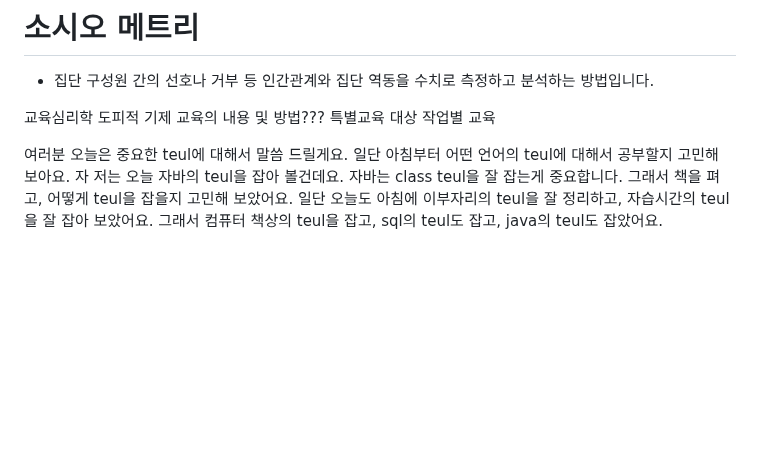
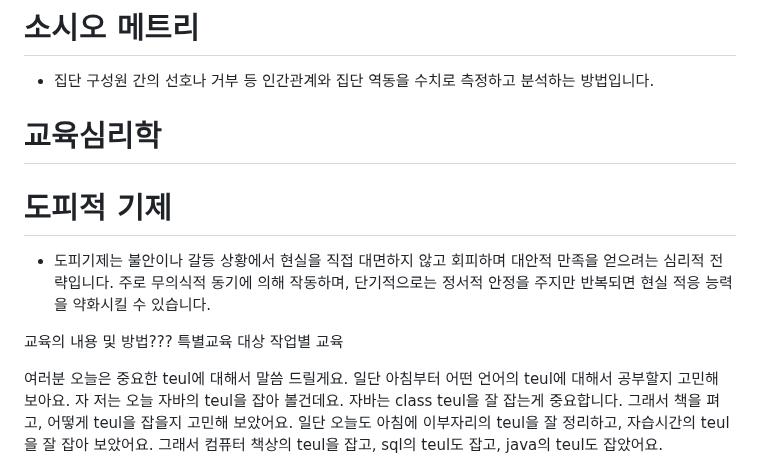
Before and after one commit to groomigroom/school, a Markdown page: 산업안전.md, the part around the change. Rendered like a GitHub page; blank space fills up the shorter version.

Commit message:
Add educational psychology and escapism sections
Added sections on educational psychology and escapism mechanisms, including definitions and implications.

```diff
--- a/산업안전.md
+++ b/산업안전.md
@@ -21,8 +21,10 @@
 # 소시오 메트리
 * 집단 구성원 간의 선호나 거부 등 인간관계와 집단 역동을 수치로 측정하고 분석하는 방법입니다.
 
-교육심리학
-도피적 기제
+# 교육심리학
+# 도피적 기제
+* 도피기제는 불안이나 갈등 상황에서 현실을 직접 대면하지 않고 회피하며 대안적 만족을 얻으려는 심리적 전략입니다. 주로 무의식적 동기에 의해 작동하며, 단기적으로는 정서적 안정을 주지만 반복되면 현실 적응 능력을 약화시킬 수 있습니다.
+
 교육의 내용 및 방법???
 특별교육 대상 작업별 교육
 
```
